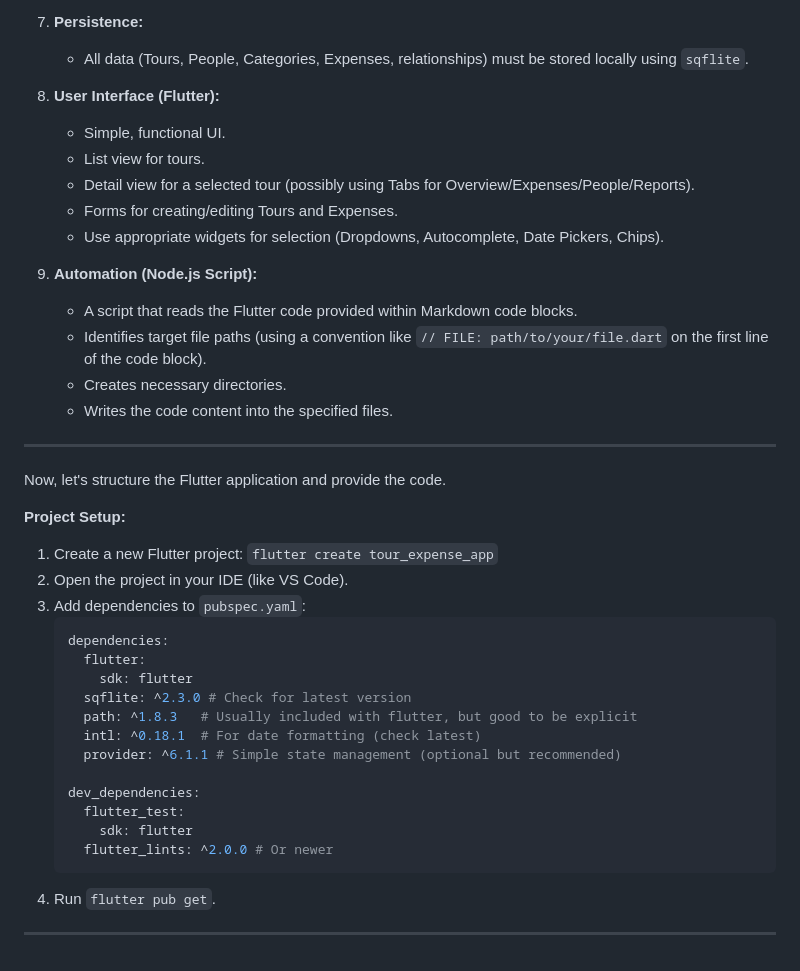
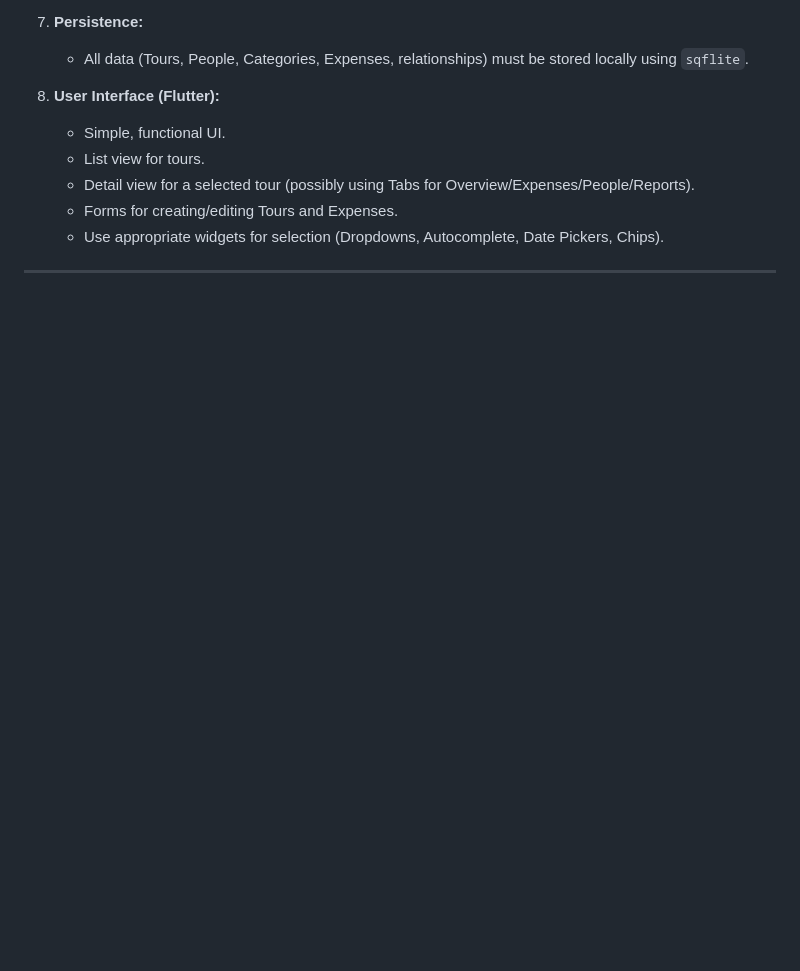
Before and after one commit to BadarSaghir/btour, a Markdown page: README.md, the part around the change. Drawn GitHub-style; blank space fills up the shorter version.

Commit message:
remove creation

````diff
--- a/README.md
+++ b/README.md
@@ -53,35 +53,5 @@
     *   Forms for creating/editing Tours and Expenses.
     *   Use appropriate widgets for selection (Dropdowns, Autocomplete, Date Pickers, Chips).
 
-9.  **Automation (Node.js Script):**
-    *   A script that reads the Flutter code provided within Markdown code blocks.
-    *   Identifies target file paths (using a convention like `// FILE: path/to/your/file.dart` on the first line of the code block).
-    *   Creates necessary directories.
-    *   Writes the code content into the specified files.
 
 ---
-
-Now, let's structure the Flutter application and provide the code.
-
-**Project Setup:**
-
-1.  Create a new Flutter project: `flutter create tour_expense_app`
-2.  Open the project in your IDE (like VS Code).
-3.  Add dependencies to `pubspec.yaml`:
-    ```yaml
-    dependencies:
-      flutter:
-        sdk: flutter
-      sqflite: ^2.3.0 # Check for latest version
-      path: ^1.8.3   # Usually included with flutter, but good to be explicit
-      intl: ^0.18.1  # For date formatting (check latest)
-      provider: ^6.1.1 # Simple state management (optional but recommended)
-
-    dev_dependencies:
-      flutter_test:
-        sdk: flutter
-      flutter_lints: ^2.0.0 # Or newer
-    ```
-4.  Run `flutter pub get`.
-
----
````
